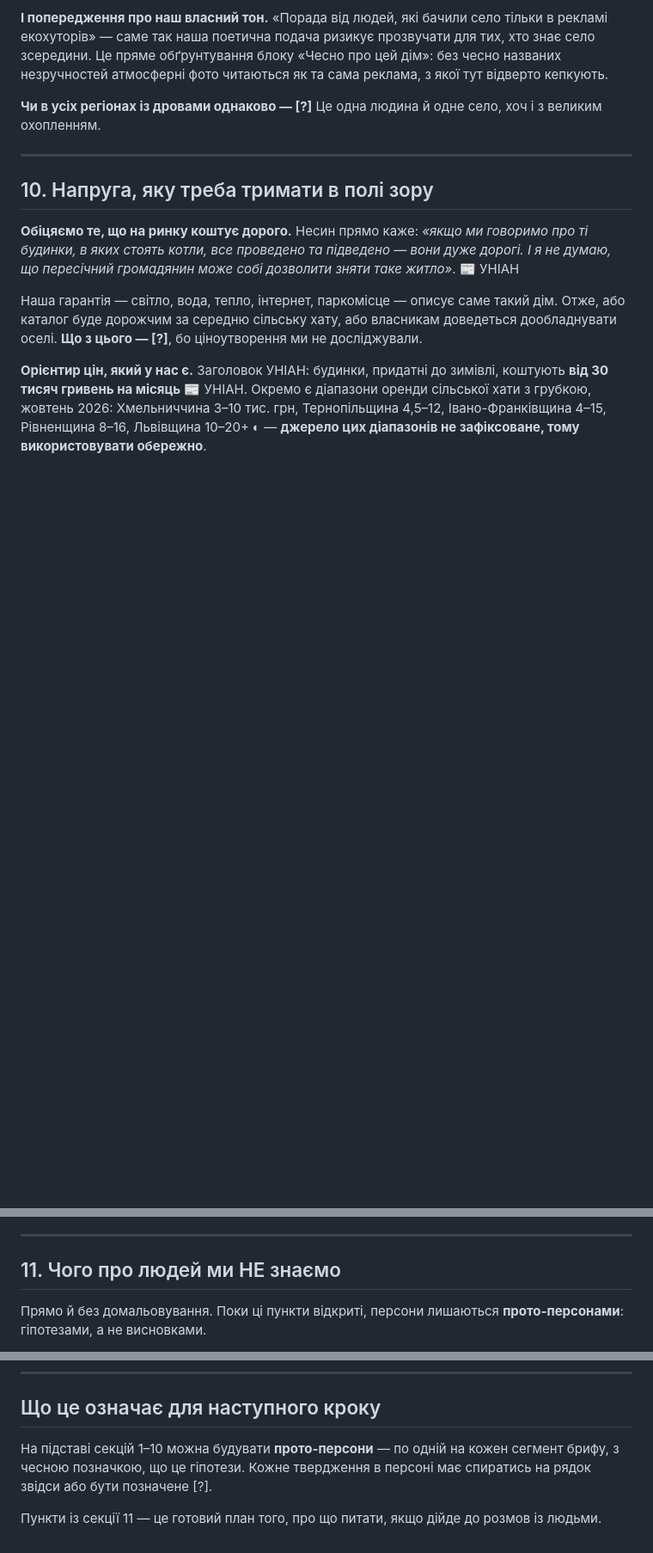
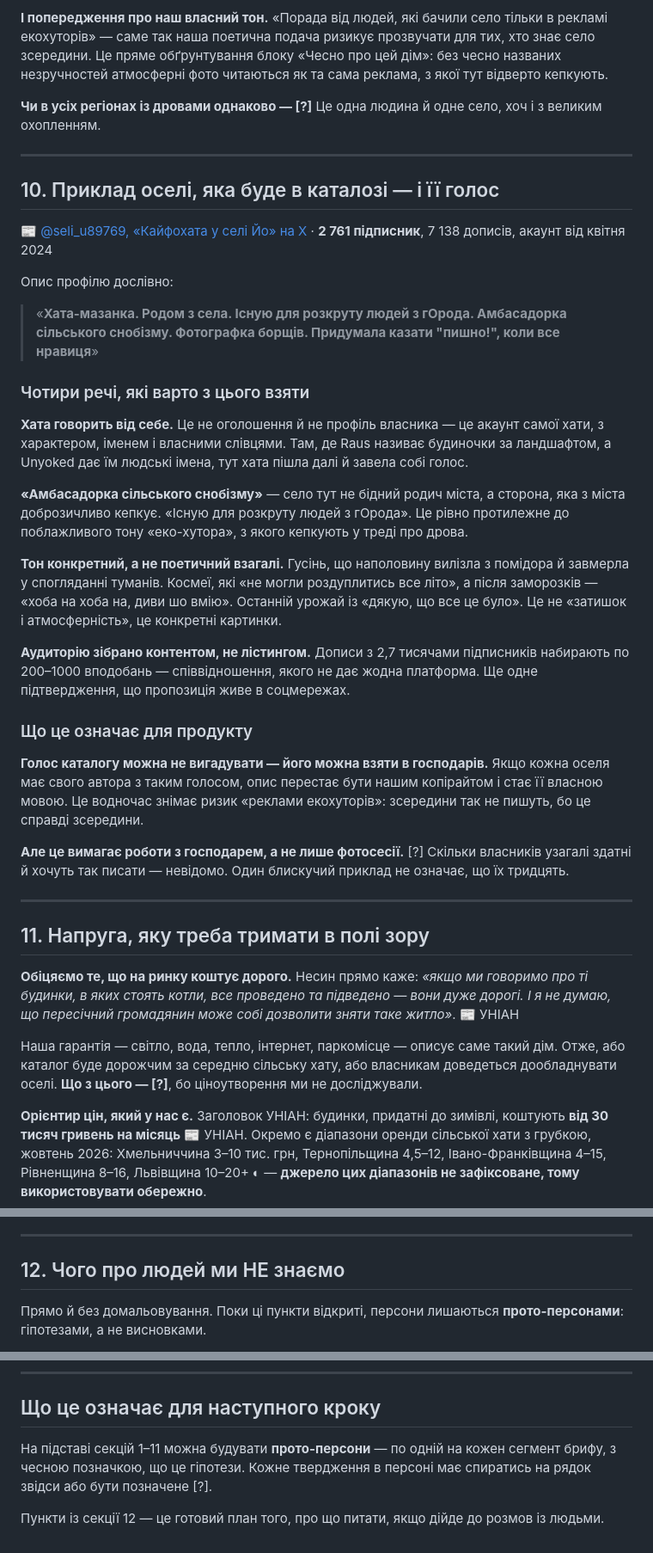
Before and after one commit to sofiya5395870-sys/khata-v-seli, a Markdown page: research/people.md, 3 parts joined by grey strips. Shown at 86% size. Drawn GitHub-style; blank space fills up the shorter version.

Commit message:
Add a house that already has a voice
An example of the kind of home that would be listed: a хата-мазанка
running its own account, 2.7k followers, posts drawing 200–1000
likes. It describes itself as "амбасадорка сільського снобізму" and
says it exists "для розкруту людей з гОрода".

The lesson is about voice rather than housing. The village here is
not the poor relation of the city but the side doing the gentle
mocking — the exact opposite of the condescending eco-farm register
that people ridicule. And the writing is specific rather than
poetic in general: a caterpillar halfway out of a tomato, cosmos
flowers that sulked all summer and bloomed after the frost.

Which suggests the catalogue's voice need not be invented. It can
be the owners' own, which also makes it unfakeable. How many
owners can or want to write like this is unknown.

Co-Authored-By: Claude Opus 5 <noreply@anthropic.com>

```diff
--- a/research/people.md
+++ b/research/people.md
@@ -364,7 +364,33 @@
 
 ---
 
-## 10. Напруга, яку треба тримати в полі зору
+## 10. Приклад оселі, яка буде в каталозі — і її голос
+
+📰 [@seli_u89769, «Кайфохата у селі Йо» на X](https://x.com/seli_u89769) · **2 761 підписник**, 7 138 дописів, акаунт від квітня 2024
+
+Опис профілю дослівно:
+
+> «**Хата-мазанка. Родом з села. Існую для розкруту людей з гОрода. Амбасадорка сільського снобізму. Фотографка борщів. Придумала казати "пишно!", коли все нравиця**»
+
+### Чотири речі, які варто з цього взяти
+
+**Хата говорить від себе.** Це не оголошення й не профіль власника — це акаунт самої хати, з характером, іменем і власними слівцями. Там, де Raus називає будиночки за ландшафтом, а Unyoked дає їм людські імена, тут хата пішла далі й завела собі голос.
+
+**«Амбасадорка сільського снобізму»** — село тут не бідний родич міста, а сторона, яка з міста доброзичливо кепкує. «Існую для розкруту людей з гОрода». Це рівно протилежне до поблажливого тону «еко-хутора», з якого кепкують у треді про дрова.
+
+**Тон конкретний, а не поетичний взагалі.** Гусінь, що наполовину вилізла з помідора й завмерла у спогляданні туманів. Космеї, які «не могли роздуплитись все літо», а після заморозків — «хоба на хоба на, диви шо вмію». Останній урожай із «дякую, що все це було». Це не «затишок і атмосферність», це конкретні картинки.
+
+**Аудиторію зібрано контентом, не лістингом.** Дописи з 2,7 тисячами підписників набирають по 200–1000 вподобань — співвідношення, якого не дає жодна платформа. Ще одне підтвердження, що пропозиція живе в соцмережах.
+
+### Що це означає для продукту
+
+**Голос каталогу можна не вигадувати — його можна взяти в господарів.** Якщо кожна оселя має свого автора з таким голосом, опис перестає бути нашим копірайтом і стає її власною мовою. Це водночас знімає ризик «реклами екохуторів»: зсередини так не пишуть, бо це справді зсередини.
+
+**Але це вимагає роботи з господарем, а не лише фотосесії.** [?] Скільки власників узагалі здатні й хочуть так писати — невідомо. Один блискучий приклад не означає, що їх тридцять.
+
+---
+
+## 11. Напруга, яку треба тримати в полі зору
 
 **Обіцяємо те, що на ринку коштує дорого.** Несин прямо каже: *«якщо ми говоримо про ті будинки, в яких стоять котли, все проведено та підведено — вони дуже дорогі. І я не думаю, що пересічний громадянин може собі дозволити зняти таке житло»*. 📰 УНІАН
 
@@ -374,7 +400,7 @@
 
 ---
 
-## 11. Чого про людей ми НЕ знаємо
+## 12. Чого про людей ми НЕ знаємо
 
 Прямо й без домальовування. Поки ці пункти відкриті, персони лишаються **прото-персонами**: гіпотезами, а не висновками.
 
@@ -397,6 +423,6 @@
 
 ## Що це означає для наступного кроку
 
-На підставі секцій 1–10 можна будувати **прото-персони** — по одній на кожен сегмент брифу, з чесною позначкою, що це гіпотези. Кожне твердження в персоні має спиратись на рядок звідси або бути позначене [?].
+На підставі секцій 1–11 можна будувати **прото-персони** — по одній на кожен сегмент брифу, з чесною позначкою, що це гіпотези. Кожне твердження в персоні має спиратись на рядок звідси або бути позначене [?].
 
-Пункти із секції 11 — це готовий план того, про що питати, якщо дійде до розмов із людьми.
+Пункти із секції 12 — це готовий план того, про що питати, якщо дійде до розмов із людьми.
```
